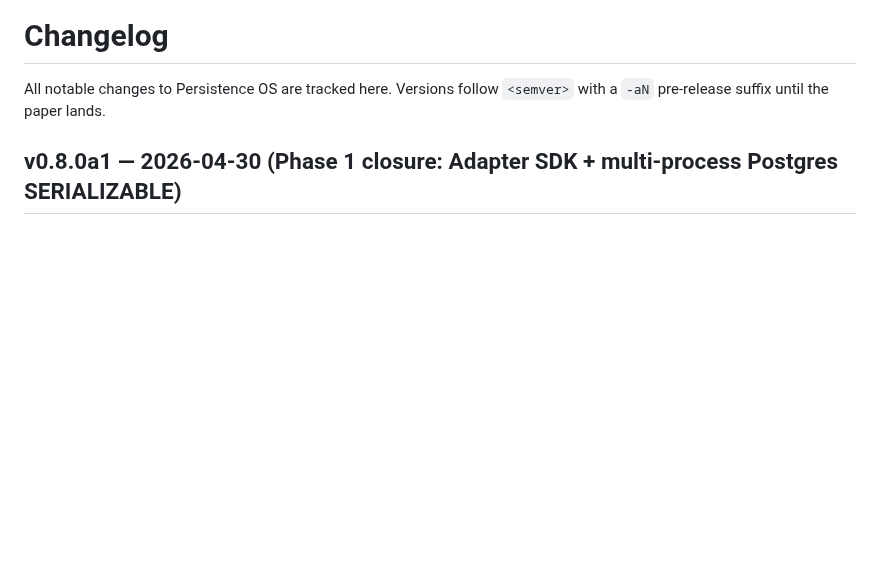
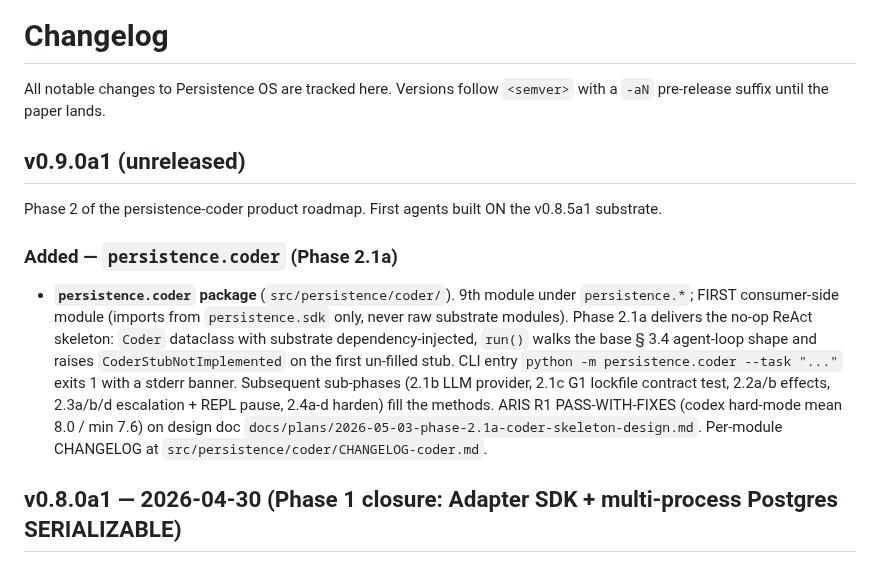
Before and after one commit to nawsaafa/persistence-os, a Markdown page: CHANGELOG.md, the part around the change. Drawn GitHub-style; blank space fills up the shorter version.

Commit message:
docs(changelog): add v0.9.0a1 unreleased — Phase 2.1a persistence.coder skeleton (Phase 2.1a step 15)

```diff
--- a/CHANGELOG.md
+++ b/CHANGELOG.md
@@ -2,6 +2,27 @@
 
 All notable changes to Persistence OS are tracked here. Versions follow
 `<semver>` with a `-aN` pre-release suffix until the paper lands.
+
+## v0.9.0a1 (unreleased)
+
+Phase 2 of the persistence-coder product roadmap. First agents
+built ON the v0.8.5a1 substrate.
+
+### Added — `persistence.coder` (Phase 2.1a)
+
+- **`persistence.coder` package** (`src/persistence/coder/`). 9th
+  module under `persistence.*`; FIRST consumer-side module (imports
+  from `persistence.sdk` only, never raw substrate modules). Phase
+  2.1a delivers the no-op ReAct skeleton: `Coder` dataclass with
+  substrate dependency-injected, `run()` walks the base § 3.4
+  agent-loop shape and raises `CoderStubNotImplemented` on the first
+  un-filled stub. CLI entry `python -m persistence.coder --task "..."`
+  exits 1 with a stderr banner. Subsequent sub-phases (2.1b LLM
+  provider, 2.1c G1 lockfile contract test, 2.2a/b effects, 2.3a/b/d
+  escalation + REPL pause, 2.4a-d harden) fill the methods. ARIS R1
+  PASS-WITH-FIXES (codex hard-mode mean 8.0 / min 7.6) on design doc
+  `docs/plans/2026-05-03-phase-2.1a-coder-skeleton-design.md`. Per-module
+  CHANGELOG at `src/persistence/coder/CHANGELOG-coder.md`.
 
 ## v0.8.0a1 — 2026-04-30 (Phase 1 closure: Adapter SDK + multi-process Postgres SERIALIZABLE)
 
```
